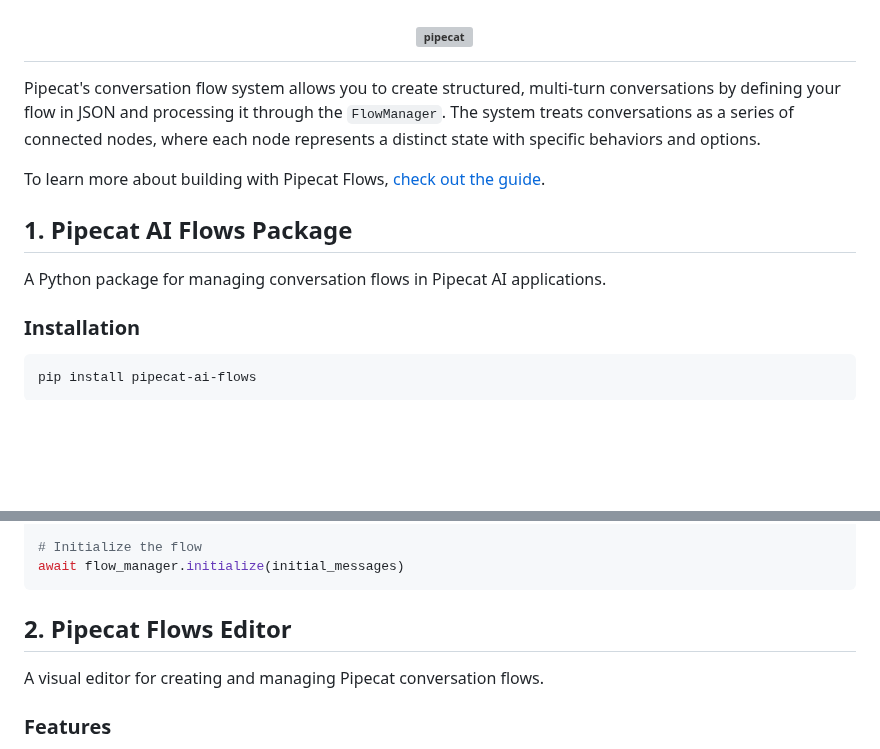
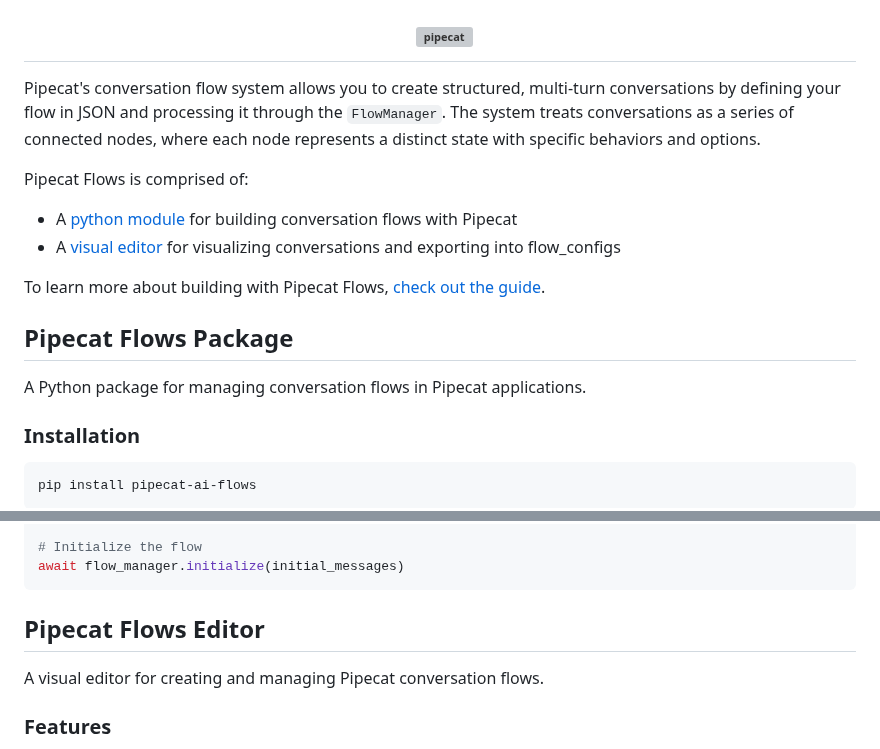
Before and after one commit to sahilcreator07/pipecat-flow-voice, a Markdown page: README.md, 2 parts joined by grey strips. Drawn GitHub-style; blank space fills up the shorter version; grey boxes are pictures that could not be loaded.

````diff
--- a/README.md
+++ b/README.md
@@ -4,11 +4,15 @@
 
 Pipecat's conversation flow system allows you to create structured, multi-turn conversations by defining your flow in JSON and processing it through the `FlowManager`. The system treats conversations as a series of connected nodes, where each node represents a distinct state with specific behaviors and options.
 
+Pipecat Flows is comprised of:
+- A [python module](#pipecat-flows-package) for building conversation flows with Pipecat
+- A [visual editor](#pipecat-flows-editor) for visualizing conversations and exporting into flow_configs
+
 To learn more about building with Pipecat Flows, [check out the guide](https://docs.pipecat.ai/guides/pipecat-flows).
 
-## 1. Pipecat AI Flows Package
+## Pipecat Flows Package
 
-A Python package for managing conversation flows in Pipecat AI applications.
+A Python package for managing conversation flows in Pipecat applications.
 
 ### Installation
 
@@ -36,7 +40,7 @@ await flow_manager.register_functions(llm_service)          # Register all possi
 await flow_manager.initialize(initial_messages)
 ```
 
-## 2. Pipecat Flows Editor
+## Pipecat Flows Editor
 
 A visual editor for creating and managing Pipecat conversation flows.
 
````
